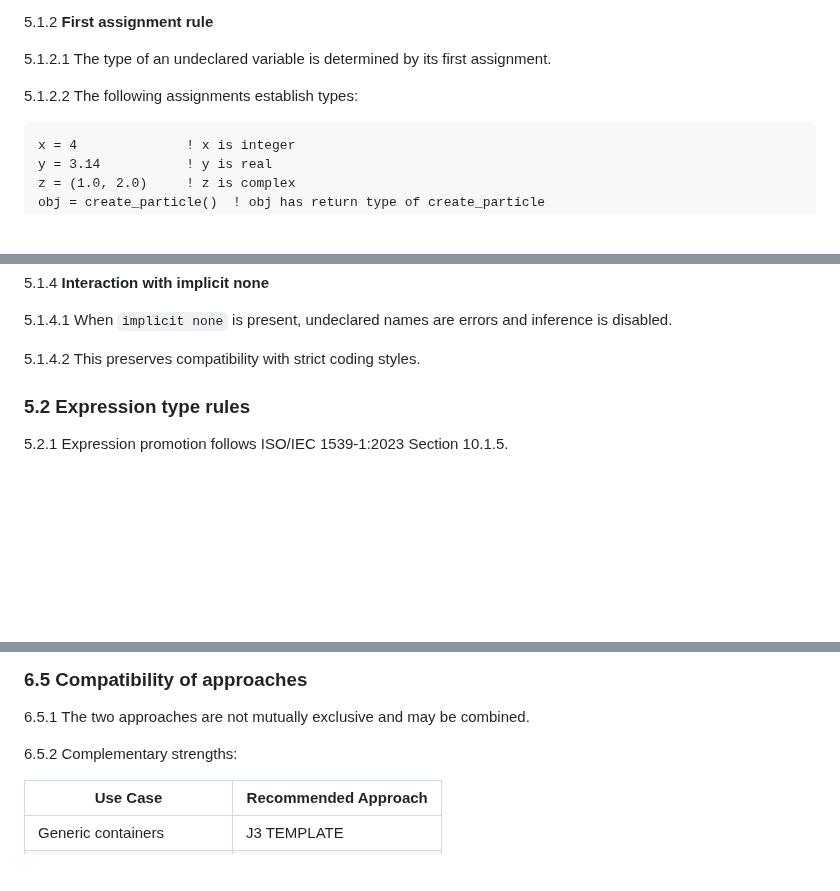
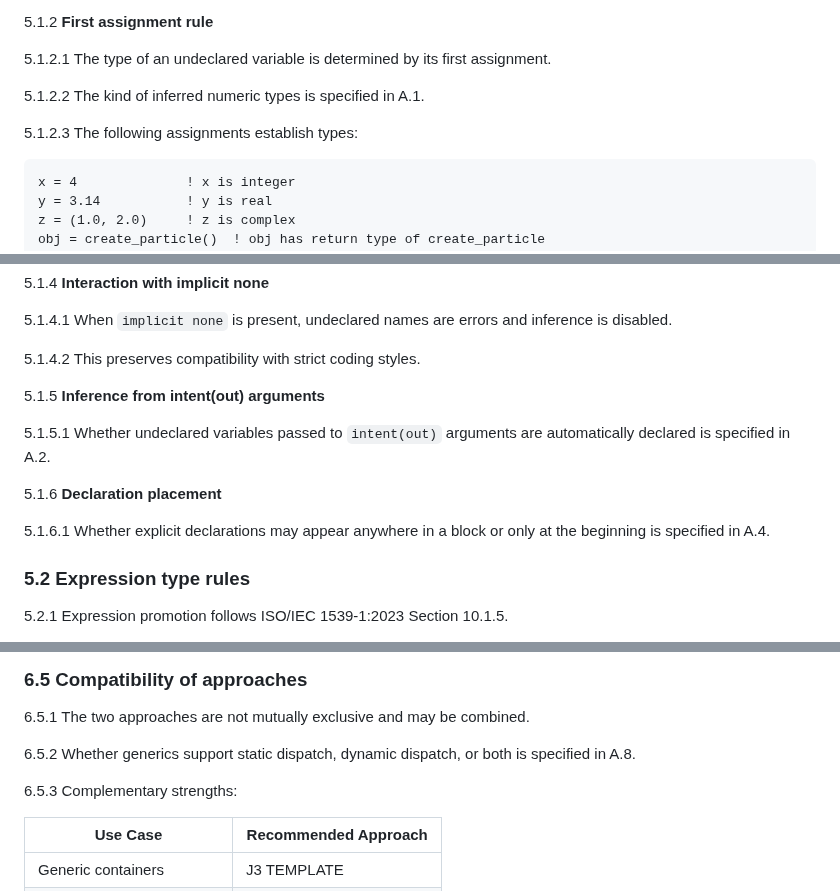
Before and after one commit to lazy-fortran/standard, a Markdown page: docs/lazyfortran2025-design.md, 3 parts joined by grey strips. Drawn GitHub-style; blank space fills up the shorter version.

Commit message:
docs: add references from main sections to all open questions
- 5.1.2.2 -> A.1 (default numeric kinds)
- 5.1.5.1 -> A.2 (intent(out) inference)
- 5.1.6.1 -> A.4 (declaration placement)
- 6.1.4 -> A.5 (generics approach)
- 6.1.5 -> A.7 (generic parameter syntax)
- 6.5.2 -> A.8 (dispatch mechanism)

Existing references:
- 4.2, 5.3.3 -> A.3 (default intent)
- 7.3.2 -> A.6 (specialization scope)

````diff
--- a/docs/lazyfortran2025-design.md
+++ b/docs/lazyfortran2025-design.md
@@ -108,7 +108,9 @@ a constraint specifying a set of types that a generic parameter may take
 
 5.1.2.1 The type of an undeclared variable is determined by its first assignment.
 
-5.1.2.2 The following assignments establish types:
+5.1.2.2 The kind of inferred numeric types is specified in A.1.
+
+5.1.2.3 The following assignments establish types:
 
 ```fortran
 x = 4              ! x is integer
@@ -135,6 +137,14 @@ allocate(matrix(n, m))    ! rank-2, runtime bounds
 5.1.4.1 When `implicit none` is present, undeclared names are errors and inference is disabled.
 
 5.1.4.2 This preserves compatibility with strict coding styles.
+
+5.1.5 **Inference from intent(out) arguments**
+
+5.1.5.1 Whether undeclared variables passed to `intent(out)` arguments are automatically declared is specified in A.2.
+
+5.1.6 **Declaration placement**
+
+5.1.6.1 Whether explicit declarations may appear anywhere in a block or only at the beginning is specified in A.4.
 
 ### 5.2 Expression type rules
 
@@ -301,7 +315,9 @@ END IMPLEMENTS
 
 6.5.1 The two approaches are not mutually exclusive and may be combined.
 
-6.5.2 Complementary strengths:
+6.5.2 Whether generics support static dispatch, dynamic dispatch, or both is specified in A.8.
+
+6.5.3 Complementary strengths:
 
 | Use Case | Recommended Approach |
 |----------|---------------------|
````
Also changed, not shown: other parts of docs/lazyfortran2025-design.md (+4 -0 lines).
